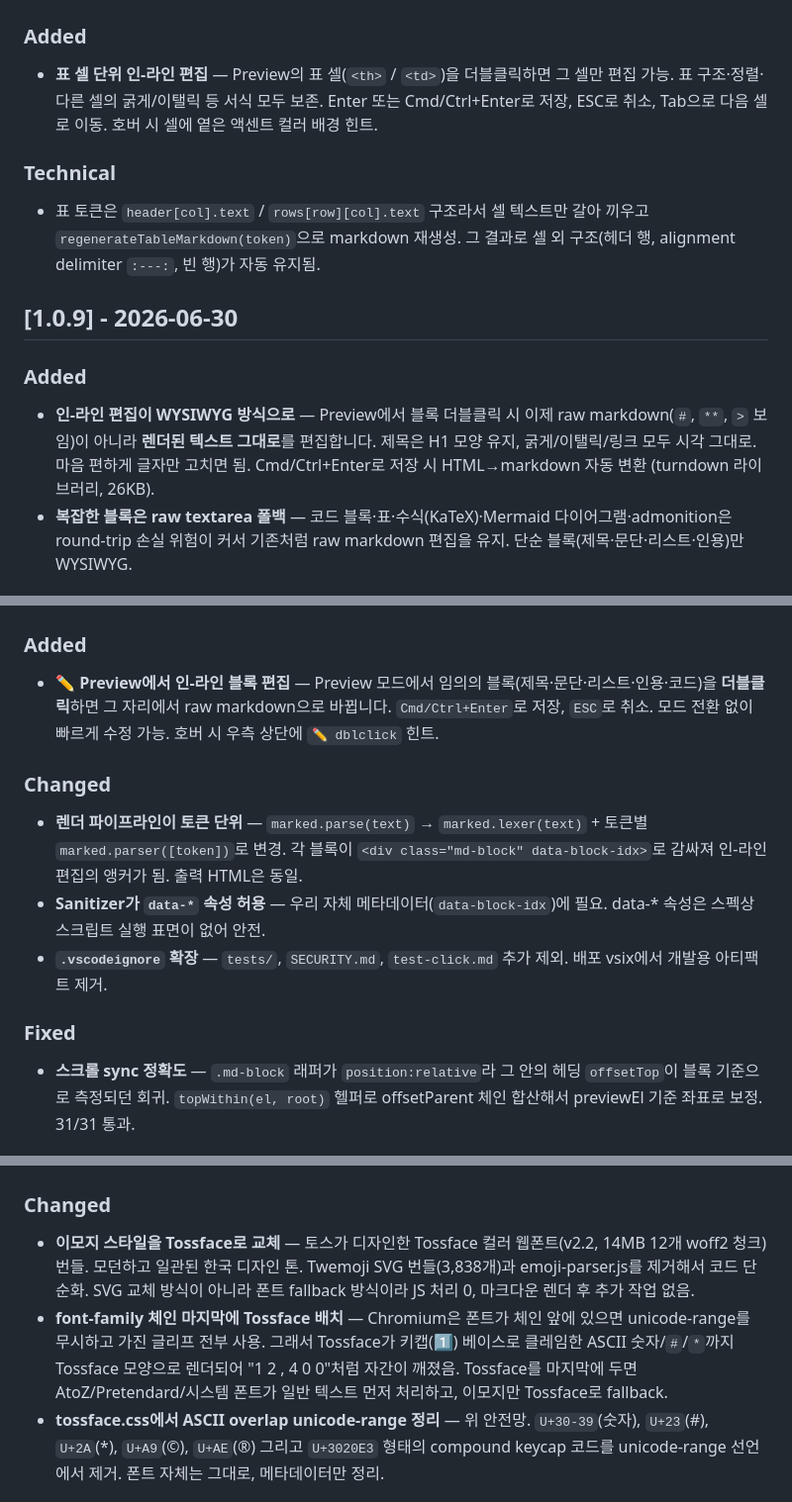
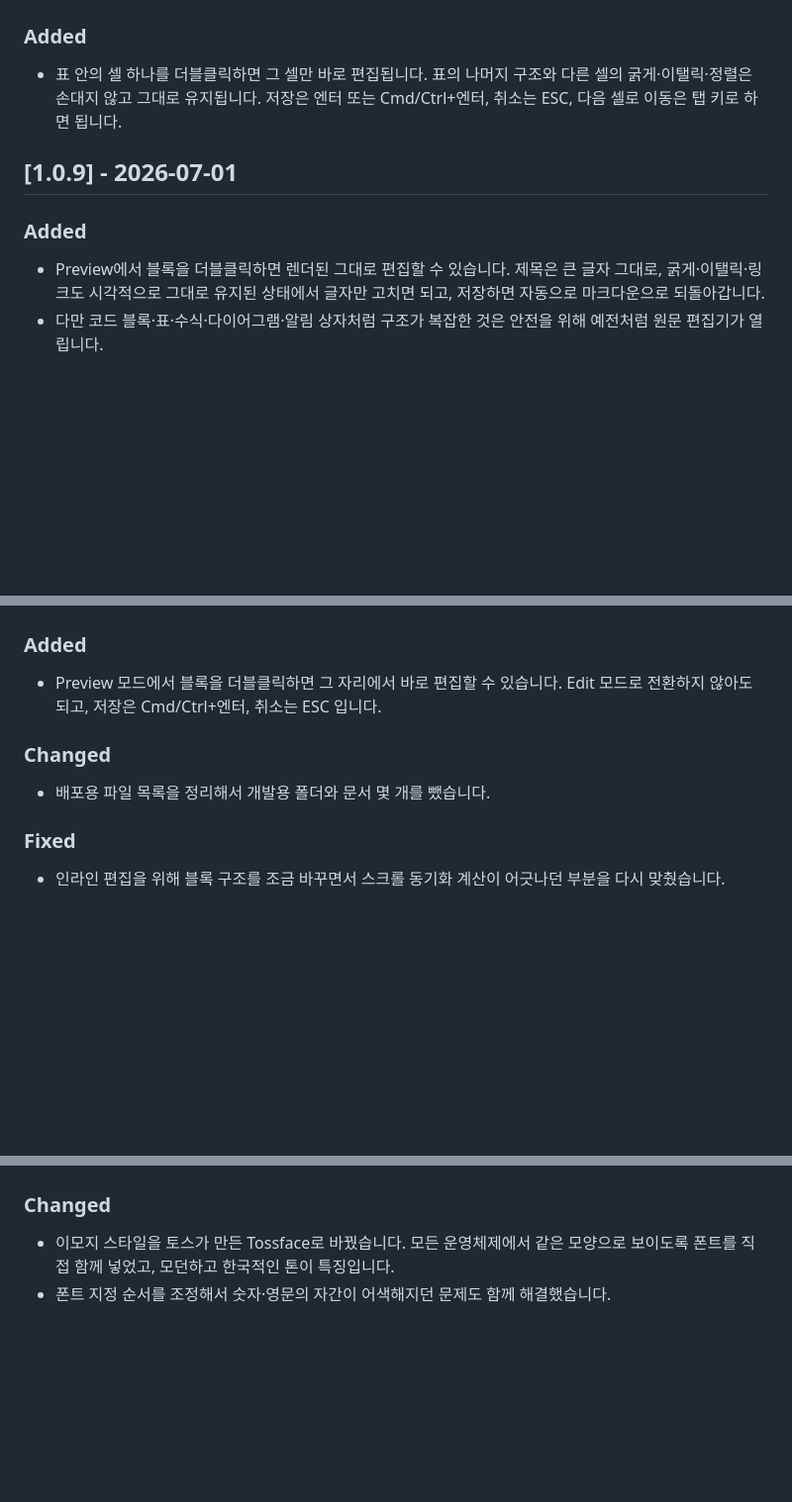
Before and after one commit to INNO-HI-Inc/md-viewer, a Markdown page: CHANGELOG.md, 3 parts joined by grey strips. Shown at 99% size. GitHub-like rendering; blank space fills up the shorter version.

```diff
--- a/CHANGELOG.md
+++ b/CHANGELOG.md
@@ -15,16 +15,12 @@
 
 ### Added
 
-- **표 셀 단위 인-라인 편집** — Preview의 표 셀(`<th>` / `<td>`)을 더블클릭하면 그 셀만 편집 가능. 표 구조·정렬·다른 셀의 굵게/이탤릭 등 서식 모두 보존. Enter 또는 Cmd/Ctrl+Enter로 저장, ESC로 취소, Tab으로 다음 셀로 이동. 호버 시 셀에 옅은 액센트 컬러 배경 힌트.
+- 표 안의 셀 하나를 더블클릭하면 그 셀만 바로 편집됩니다. 표의 나머지 구조와 다른 셀의 굵게·이탤릭·정렬은 손대지 않고 그대로 유지됩니다. 저장은 엔터 또는 Cmd/Ctrl+엔터, 취소는 ESC, 다음 셀로 이동은 탭 키로 하면 됩니다.
 
-### Technical
-
-- 표 토큰은 `header[col].text` / `rows[row][col].text` 구조라서 셀 텍스트만 갈아 끼우고 `regenerateTableMarkdown(token)`으로 markdown 재생성. 그 결과로 셀 외 구조(헤더 행, alignment delimiter `:---:`, 빈 행)가 자동 유지됨.
-
-## [1.0.9] - 2026-06-30
+## [1.0.9] - 2026-07-01
 
 ### Added
 
-- **인-라인 편집이 WYSIWYG 방식으로** — Preview에서 블록 더블클릭 시 이제 raw markdown(`#`, `**`, `>` 보임)이 아니라 **렌더된 텍스트 그대로**를 편집합니다. 제목은 H1 모양 유지, 굵게/이탤릭/링크 모두 시각 그대로. 마음 편하게 글자만 고치면 됨. Cmd/Ctrl+Enter로 저장 시 HTML→markdown 자동 변환 (turndown 라이브러리, 26KB).
-- **복잡한 블록은 raw textarea 폴백** — 코드 블록·표·수식(KaTeX)·Mermaid 다이어그램·admonition은 round-trip 손실 위험이 커서 기존처럼 raw markdown 편집을 유지. 단순 블록(제목·문단·리스트·인용)만 WYSIWYG.
+- Preview에서 블록을 더블클릭하면 렌더된 그대로 편집할 수 있습니다. 제목은 큰 글자 그대로, 굵게·이탤릭·링크도 시각적으로 그대로 유지된 상태에서 글자만 고치면 되고, 저장하면 자동으로 마크다운으로 되돌아갑니다.
+- 다만 코드 블록·표·수식·다이어그램·알림 상자처럼 구조가 복잡한 것은 안전을 위해 예전처럼 원문 편집기가 열립니다.
 
@@ -44,15 +40,13 @@
 
 ### Added
 
-- **✏ Preview에서 인-라인 블록 편집** — Preview 모드에서 임의의 블록(제목·문단·리스트·인용·코드)을 **더블클릭**하면 그 자리에서 raw markdown으로 바뀝니다. `Cmd/Ctrl+Enter`로 저장, `ESC`로 취소. 모드 전환 없이 빠르게 수정 가능. 호버 시 우측 상단에 `✏ dblclick` 힌트.
+- Preview 모드에서 블록을 더블클릭하면 그 자리에서 바로 편집할 수 있습니다. Edit 모드로 전환하지 않아도 되고, 저장은 Cmd/Ctrl+엔터, 취소는 ESC 입니다.
 
 ### Changed
 
-- **렌더 파이프라인이 토큰 단위** — `marked.parse(text)` → `marked.lexer(text)` + 토큰별 `marked.parser([token])`로 변경. 각 블록이 `<div class="md-block" data-block-idx>`로 감싸져 인-라인 편집의 앵커가 됨. 출력 HTML은 동일.
-- **Sanitizer가 `data-*` 속성 허용** — 우리 자체 메타데이터(`data-block-idx`)에 필요. data-* 속성은 스펙상 스크립트 실행 표면이 없어 안전.
-- **`.vscodeignore` 확장** — `tests/`, `SECURITY.md`, `test-click.md` 추가 제외. 배포 vsix에서 개발용 아티팩트 제거.
+- 배포용 파일 목록을 정리해서 개발용 폴더와 문서 몇 개를 뺐습니다.
 
 ### Fixed
 
-- **스크롤 sync 정확도** — `.md-block` 래퍼가 `position:relative`라 그 안의 헤딩 `offsetTop`이 블록 기준으로 측정되던 회귀. `topWithin(el, root)` 헬퍼로 offsetParent 체인 합산해서 previewEl 기준 좌표로 보정. 31/31 통과.
+- 인라인 편집을 위해 블록 구조를 조금 바꾸면서 스크롤 동기화 계산이 어긋나던 부분을 다시 맞췄습니다.
 
@@ -60,7 +54,6 @@
 
 ### Changed
 
-- **이모지 스타일을 Tossface로 교체** — 토스가 디자인한 Tossface 컬러 웹폰트(v2.2, 14MB 12개 woff2 청크) 번들. 모던하고 일관된 한국 디자인 톤. Twemoji SVG 번들(3,838개)과 emoji-parser.js를 제거해서 코드 단순화. SVG 교체 방식이 아니라 폰트 fallback 방식이라 JS 처리 0, 마크다운 렌더 후 추가 작업 없음.
-- **font-family 체인 마지막에 Tossface 배치** — Chromium은 폰트가 체인 앞에 있으면 unicode-range를 무시하고 가진 글리프 전부 사용. 그래서 Tossface가 키캡(1️⃣) 베이스로 클레임한 ASCII 숫자/`#`/`*`까지 Tossface 모양으로 렌더되어 "1 2 , 4 0 0"처럼 자간이 깨졌음. Tossface를 마지막에 두면 AtoZ/Pretendard/시스템 폰트가 일반 텍스트 먼저 처리하고, 이모지만 Tossface로 fallback.
-- **tossface.css에서 ASCII overlap unicode-range 정리** — 위 안전망. `U+30-39`(숫자), `U+23`(#), `U+2A`(*), `U+A9`(©), `U+AE`(®) 그리고 `U+3020E3` 형태의 compound keycap 코드를 unicode-range 선언에서 제거. 폰트 자체는 그대로, 메타데이터만 정리.
+- 이모지 스타일을 토스가 만든 Tossface로 바꿨습니다. 모든 운영체제에서 같은 모양으로 보이도록 폰트를 직접 함께 넣었고, 모던하고 한국적인 톤이 특징입니다.
+- 폰트 지정 순서를 조정해서 숫자·영문의 자간이 어색해지던 문제도 함께 해결했습니다.
 
```
Also changed, not shown: other parts of CHANGELOG.md (+12 -12 lines).
